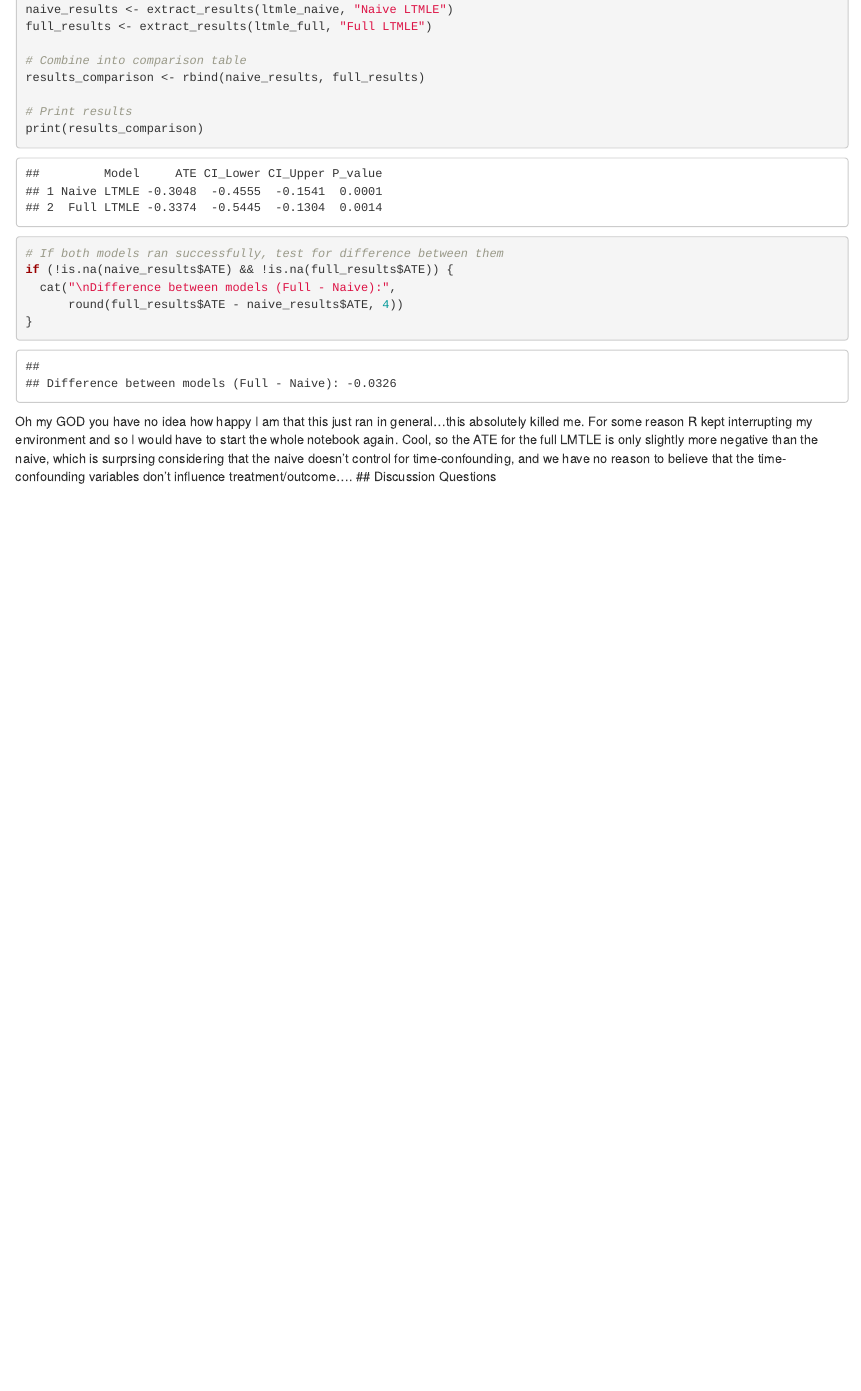
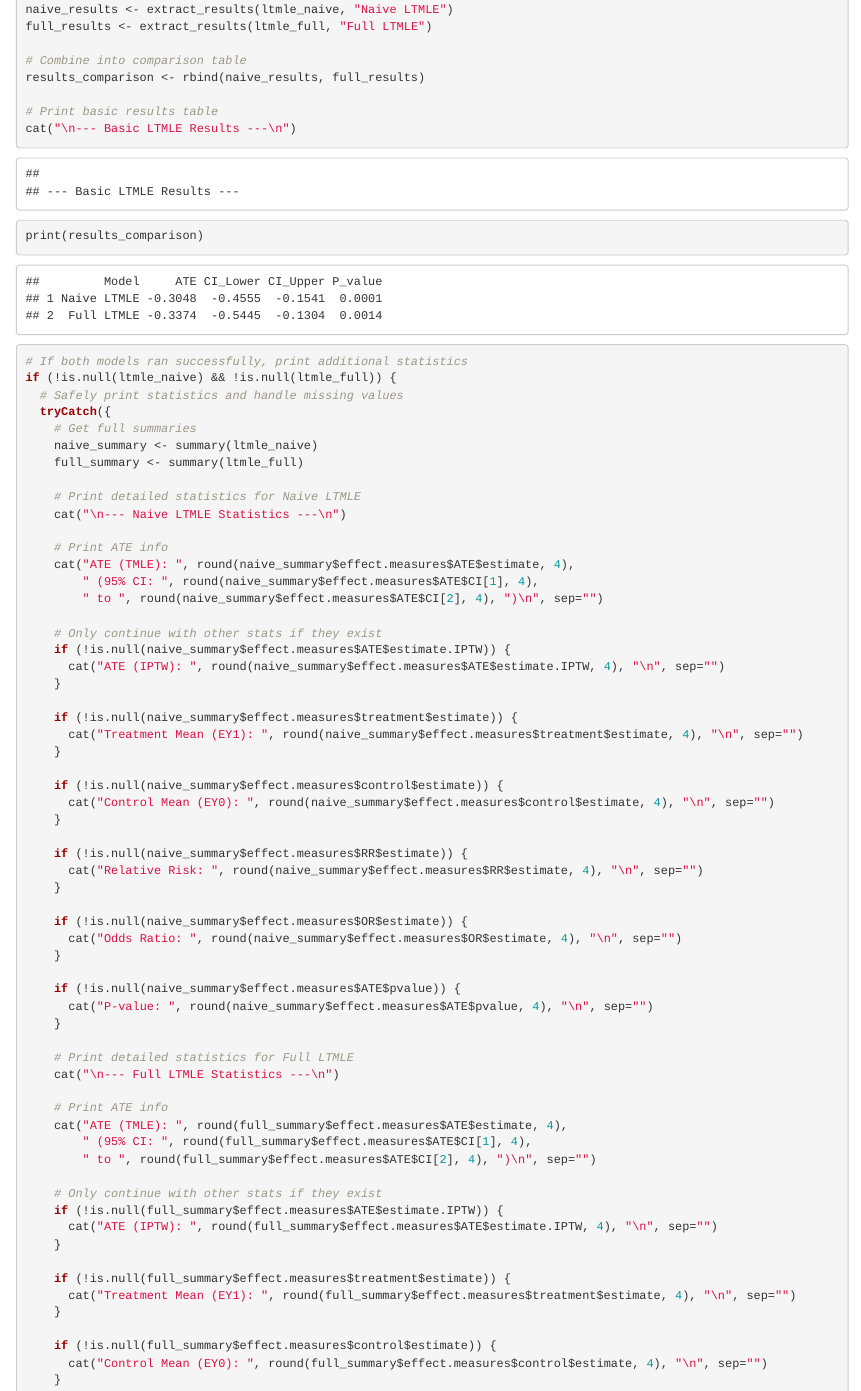
Before and after one commit to taylorgaldi/Computational-Social-Science-Projects, an R Markdown document (Project 8/Project_8_Submission.Rmd): the page in a window 1100 px wide, from 17480 px down. The pictures show the output file Project 8/Project_8_Submission.html that the author committed with the source, opened offline.

Commit message:
Final touches for submission

````diff
--- a/Project 8/Project_8_Submission.Rmd
+++ b/Project 8/Project_8_Submission.Rmd
@@ -799,10 +799,67 @@ full_results <- extract_results(ltmle_full, "Full LTMLE")
 # Combine into comparison table
 results_comparison <- rbind(naive_results, full_results)
 
-# Print results
+# Print basic results table
+cat("\n--- Basic LTMLE Results ---\n")
 print(results_comparison)
 
-# If both models ran successfully, test for difference between them
-if (!is.na(naive_results$ATE) && !is.na(full_results$ATE)) {
-  cat("\nDifference between models (Full - Naive):",
-      round(full_results$ATE - naive_results$ATE, 4))
+# If both models ran successfully, print additional statistics
+if (!is.null(ltmle_naive) && !is.null(ltmle_full)) {
+  # Safely print statistics and handle missing values
+  tryCatch({
+    # Get full summaries
+    naive_summary <- summary(ltmle_naive)
+    full_summary <- summary(ltmle_full)
+
+    # Print detailed statistics for Naive LTMLE
+    cat("\n--- Naive LTMLE Statistics ---\n")
+
+    # Print ATE info
+    cat("ATE (TMLE): ", round(naive_summary$effect.measures$ATE$estimate, 4),
+        " (95% CI: ", round(naive_summary$effect.measures$ATE$CI[1], 4),
+        " to ", round(naive_summary$effect.measures$ATE$CI[2], 4), ")\n", sep="")
+
+    # Only continue with other stats if they exist
+    if (!is.null(naive_summary$effect.measures$ATE$estimate.IPTW)) {
+      cat("ATE (IPTW): ", round(naive_summary$effect.measures$ATE$estimate.IPTW, 4), "\n", sep="")
+    }
+
+    if (!is.null(naive_summary$effect.measures$treatment$estimate)) {
+      cat("Treatment Mean (EY1): ", round(naive_summary$effect.measures$treatment$estimate, 4), "\n", sep="")
+    }
+
+    if (!is.null(naive_summary$effect.measures$control$estimate)) {
+      cat("Control Mean (EY0): ", round(naive_summary$effect.measures$control$estimate, 4), "\n", sep="")
+    }
+
+    if (!is.null(naive_summary$effect.measures$RR$estimate)) {
+      cat("Relative Risk: ", round(naive_summary$effect.measures$RR$estimate, 4), "\n", sep="")
+    }
+
+    if (!is.null(naive_summary$effect.measures$OR$estimate)) {
+      cat("Odds Ratio: ", round(naive_summary$effect.measures$OR$estimate, 4), "\n", sep="")
+    }
+
+    if (!is.null(naive_summary$effect.measures$ATE$pvalue)) {
+      cat("P-value: ", round(naive_summary$effect.measures$ATE$pvalue, 4), "\n", sep="")
+    }
+
+    # Print detailed statistics for Full LTMLE
+    cat("\n--- Full LTMLE Statistics ---\n")
+
+    # Print ATE info
+    cat("ATE (TMLE): ", round(full_summary$effect.measures$ATE$estimate, 4),
+        " (95% CI: ", round(full_summary$effect.measures$ATE$CI[1], 4),
+        " to ", round(full_summary$effect.measures$ATE$CI[2], 4), ")\n", sep="")
+
+    # Only continue with other stats if they exist
+    if (!is.null(full_summary$effect.measures$ATE$estimate.IPTW)) {
+      cat("ATE (IPTW): ", round(full_summary$effect.measures$ATE$estimate.IPTW, 4), "\n", sep="")
+    }
+
+    if (!is.null(full_summary$effect.measures$treatment$estimate)) {
+      cat("Treatment Mean (EY1): ", round(full_summary$effect.measures$treatment$estimate, 4), "\n", sep="")
+    }
+
+    if (!is.null(full_summary$effect.measures$control$estimate)) {
+      cat("Control Mean (EY0): ", round(full_summary$effect.measures$control$estimate, 4), "\n", sep="")
@@ -810,7 +930,7 @@ if (!is.na(naive_results$ATE) && !is.na(full_results$ATE)) {
 
 ```
 
-Oh my GOD you have no idea how happy I am that this just ran in general...this absolutely killed me. For some reason R kept interrupting my environment and so I would have to start the whole notebook again. Cool, so the ATE for the full LMTLE is only slightly more negative than the naive, which is surprsing considering that the naive doesn't control for time-confounding, and we have no reason to believe that the time-confounding variables don't influence treatment/outcome....
+Oh my GOD you have no idea how happy I am that this just ran in general...this absolutely killed me. For some reason R kept interrupting my environment and so I would have to start the whole notebook again. Cool, so the ATE for the full LMTLE is only slightly more negative than the naive, which is surprsing considering that the naive doesn't control for time-confounding, and we have no reason to believe that the time-confounding variables don't influence treatment/outcome.... I think an interesting statistic is that, like with the super learner, the control effect is showing that the mortality rate is high for those in the control group. I wonder if this is all related to the poor performance with the confusion matrix, because if the baseline covariates are somehow the strongest predictors of treatment mortality (i.e. not the time-confounding ones), then it makes sense that prediction is harder.
 ## Discussion Questions
 
 \begin{enumerate}
````
Also changed, not shown: Project 8/Project_8_Submission.html, Project 8/Project_8_Submission.Rmd (65 more changed lines).
